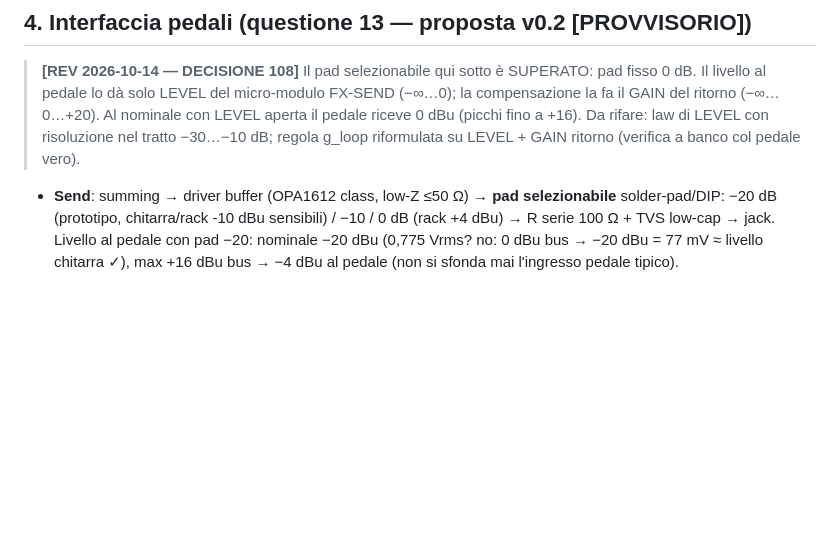
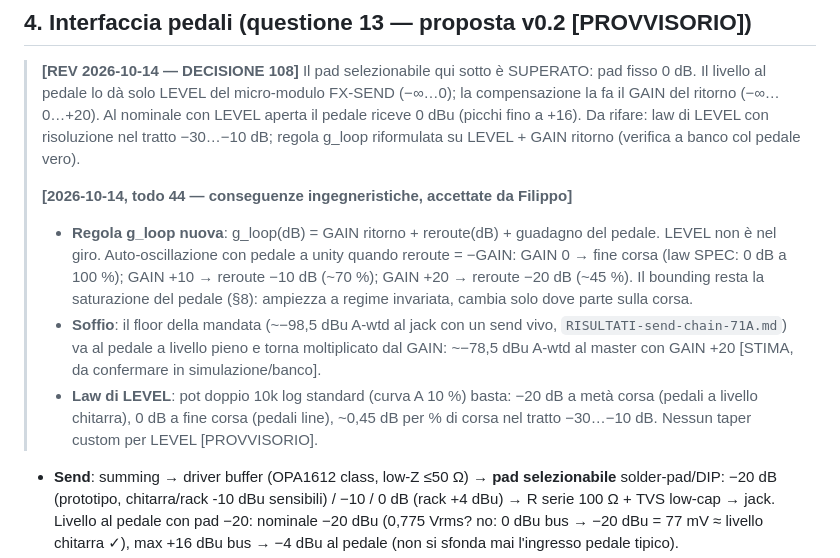
Before and after one commit to dj-filippo241/maelcum_mixer, a Markdown page: docs/fase1/fx-module.md, the part around the change. GitHub-like rendering; blank space fills up the shorter version.

Commit message:
docs(fx): dec. 108 riconfermata coi costi reali (soffio della mandata ~-78,5 dBu al master con GAIN +20; feedback che parte a reroute = -GAIN); regola g_loop riformulata; LEVEL = pot log standard, niente taper custom; chiude todo 44

```diff
--- a/docs/fase1/fx-module.md
+++ b/docs/fase1/fx-module.md
@@ -103,6 +103,23 @@ L/R con due path matched (centraggio affidabile, no phase games).
 > 0 dBu (picchi fino a +16). Da rifare: law di LEVEL con risoluzione nel
 > tratto −30…−10 dB; regola g_loop riformulata su LEVEL + GAIN ritorno
 > (verifica a banco col pedale vero).
+>
+> **[2026-10-14, todo 44 — conseguenze ingegneristiche, accettate da
+> Filippo]**
+> - **Regola g_loop nuova**: g_loop(dB) = GAIN ritorno + reroute(dB) +
+>   guadagno del pedale. LEVEL non è nel giro. Auto-oscillazione con
+>   pedale a unity quando reroute = −GAIN: GAIN 0 → fine corsa (law SPEC:
+>   0 dB a 100 %); GAIN +10 → reroute −10 dB (~70 %); GAIN +20 → reroute
+>   −20 dB (~45 %). Il bounding resta la saturazione del pedale (§8):
+>   ampiezza a regime invariata, cambia solo dove parte sulla corsa.
+> - **Soffio**: il floor della mandata (~−98,5 dBu A-wtd al jack con un
+>   send vivo, `RISULTATI-send-chain-71A.md`) va al pedale a livello
+>   pieno e torna moltiplicato dal GAIN: ~−78,5 dBu A-wtd al master con
+>   GAIN +20 [STIMA, da confermare in simulazione/banco].
+> - **Law di LEVEL**: pot doppio 10k log standard (curva A 10 %) basta:
+>   −20 dB a metà corsa (pedali a livello chitarra), 0 dB a fine corsa
+>   (pedali line), ~0,45 dB per % di corsa nel tratto −30…−10 dB. Nessun
+>   taper custom per LEVEL [PROVVISORIO].
 
 - **Send**: summing → driver buffer (OPA1612 class, low-Z ≤50 Ω) →
   **pad selezionabile** solder-pad/DIP: −20 dB (prototipo, chitarra/rack
```
Also changed, not shown: docs/01-decisioni-bloccate.md (+1 -1 lines), docs/fase1/fx-send-module.md (+3 -0 lines).
